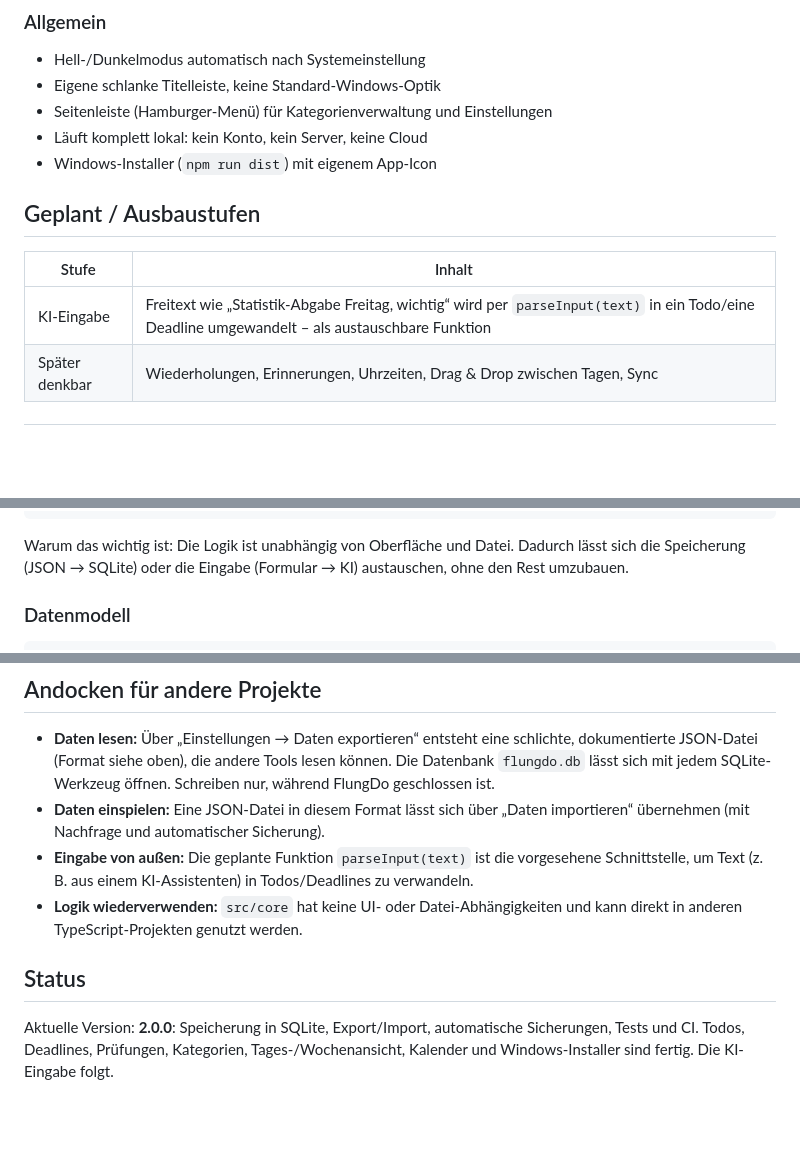
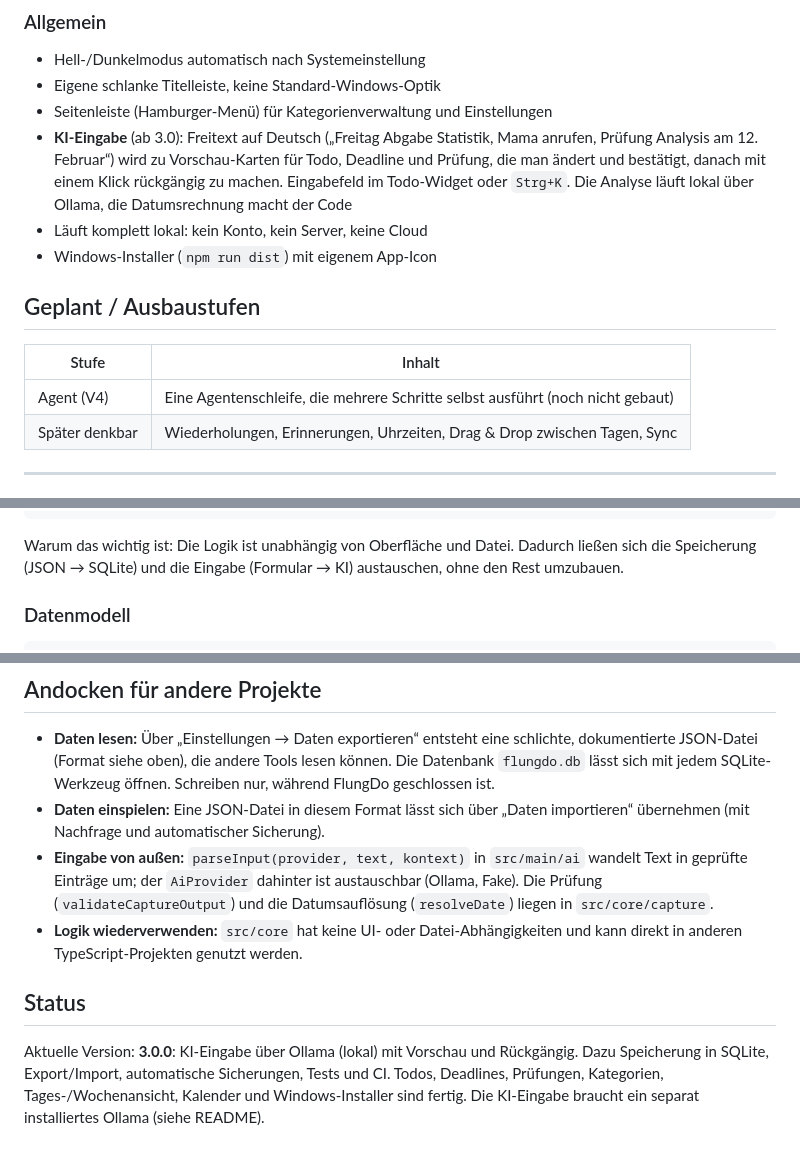
Before and after one commit to flungermanuel/ToDo, a Markdown page: FLUNGDO.md, 3 parts joined by grey strips. Drawn GitHub-style; blank space fills up the shorter version.

````diff
--- a/FLUNGDO.md
+++ b/FLUNGDO.md
@@ -48,6 +48,10 @@ nachvollziehbaren Code.
 - Hell-/Dunkelmodus automatisch nach Systemeinstellung
 - Eigene schlanke Titelleiste, keine Standard-Windows-Optik
 - Seitenleiste (Hamburger-Menü) für Kategorienverwaltung und Einstellungen
+- **KI-Eingabe** (ab 3.0): Freitext auf Deutsch („Freitag Abgabe Statistik, Mama anrufen,
+  Prüfung Analysis am 12. Februar“) wird zu Vorschau-Karten für Todo, Deadline und Prüfung,
+  die man ändert und bestätigt, danach mit einem Klick rückgängig zu machen. Eingabefeld im
+  Todo-Widget oder `Strg+K`. Die Analyse läuft lokal über Ollama, die Datumsrechnung macht der Code
 - Läuft komplett lokal: kein Konto, kein Server, keine Cloud
 - Windows-Installer (`npm run dist`) mit eigenem App-Icon
 
@@ -55,7 +59,7 @@ nachvollziehbaren Code.
 
 | Stufe | Inhalt |
 |---|---|
-| KI-Eingabe | Freitext wie „Statistik-Abgabe Freitag, wichtig“ wird per `parseInput(text)` in ein Todo/eine Deadline umgewandelt – als austauschbare Funktion |
+| Agent (V4) | Eine Agentenschleife, die mehrere Schritte selbst ausführt (noch nicht gebaut) |
 | Später denkbar | Wiederholungen, Erinnerungen, Uhrzeiten, Drag & Drop zwischen Tagen, Sync |
 
 ---
@@ -87,7 +91,7 @@ nachvollziehbaren Code.
 ```
 
 Warum das wichtig ist: Die Logik ist unabhängig von Oberfläche und Datei.
-Dadurch lässt sich die Speicherung (JSON → SQLite) oder die Eingabe (Formular → KI)
+Dadurch ließen sich die Speicherung (JSON → SQLite) und die Eingabe (Formular → KI)
 austauschen, ohne den Rest umzubauen.
 
 ### Datenmodell
@@ -117,13 +121,15 @@ automatisch migriert und vorher gesichert. Details: `docs/architecture.md`.
   geschlossen ist.
 - **Daten einspielen:** Eine JSON-Datei in diesem Format lässt sich über „Daten importieren“
   übernehmen (mit Nachfrage und automatischer Sicherung).
-- **Eingabe von außen:** Die geplante Funktion `parseInput(text)` ist die vorgesehene
-  Schnittstelle, um Text (z. B. aus einem KI-Assistenten) in Todos/Deadlines zu verwandeln.
+- **Eingabe von außen:** `parseInput(provider, text, kontext)` in `src/main/ai` wandelt Text in
+  geprüfte Einträge um; der `AiProvider` dahinter ist austauschbar (Ollama, Fake). Die Prüfung
+  (`validateCaptureOutput`) und die Datumsauflösung (`resolveDate`) liegen in `src/core/capture`.
 - **Logik wiederverwenden:** `src/core` hat keine UI- oder Datei-Abhängigkeiten und kann
   direkt in anderen TypeScript-Projekten genutzt werden.
 
 ## Status
 
-Aktuelle Version: **2.0.0**: Speicherung in SQLite, Export/Import, automatische Sicherungen,
-Tests und CI. Todos, Deadlines, Prüfungen, Kategorien, Tages-/Wochenansicht, Kalender und
-Windows-Installer sind fertig. Die KI-Eingabe folgt.
+Aktuelle Version: **3.0.0**: KI-Eingabe über Ollama (lokal) mit Vorschau und Rückgängig. Dazu
+Speicherung in SQLite, Export/Import, automatische Sicherungen, Tests und CI. Todos, Deadlines,
+Prüfungen, Kategorien, Tages-/Wochenansicht, Kalender und Windows-Installer sind fertig.
+Die KI-Eingabe braucht ein separat installiertes Ollama (siehe README).
````
Also changed, not shown: README.md (+53 -1 lines), docs/screenshot-ki-eingabe.png (added).
